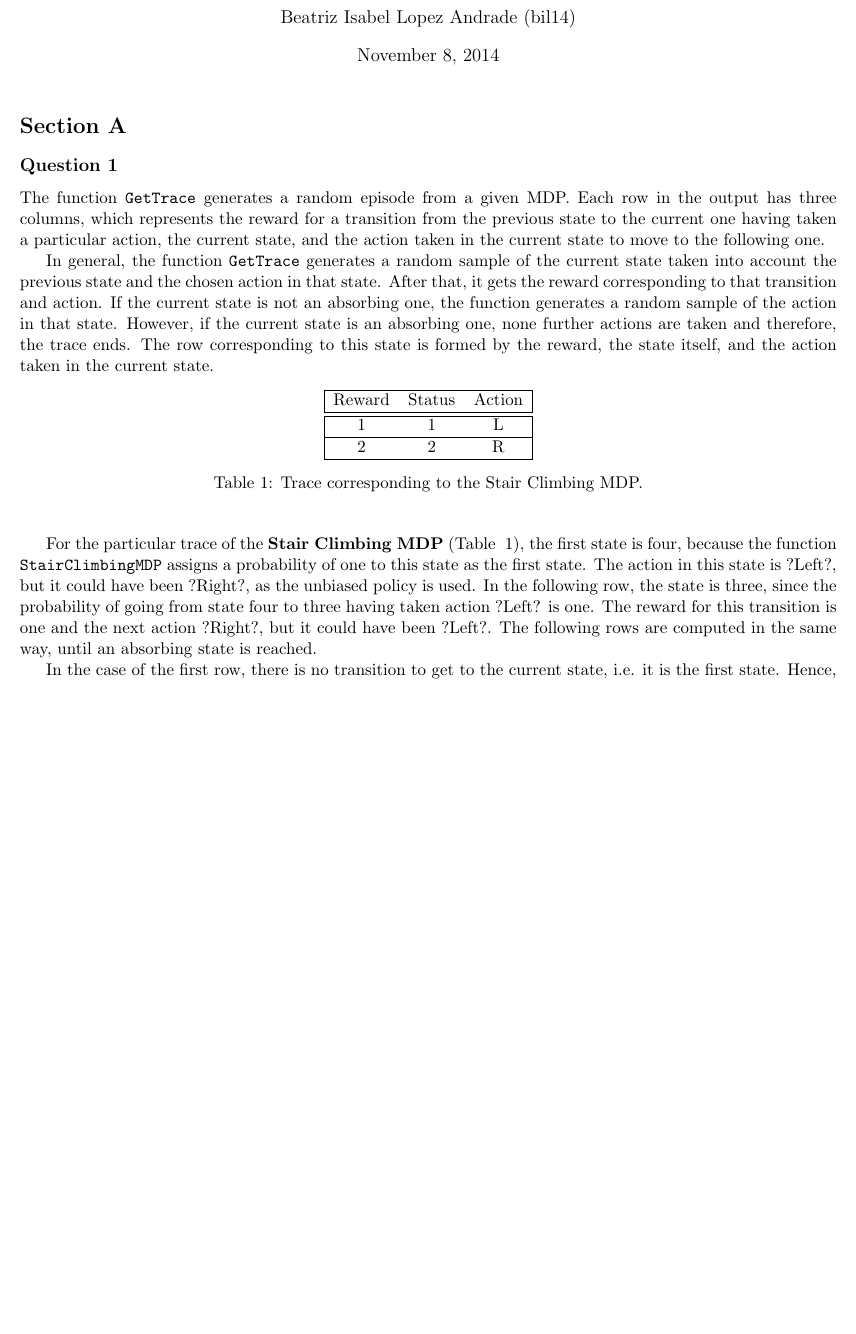
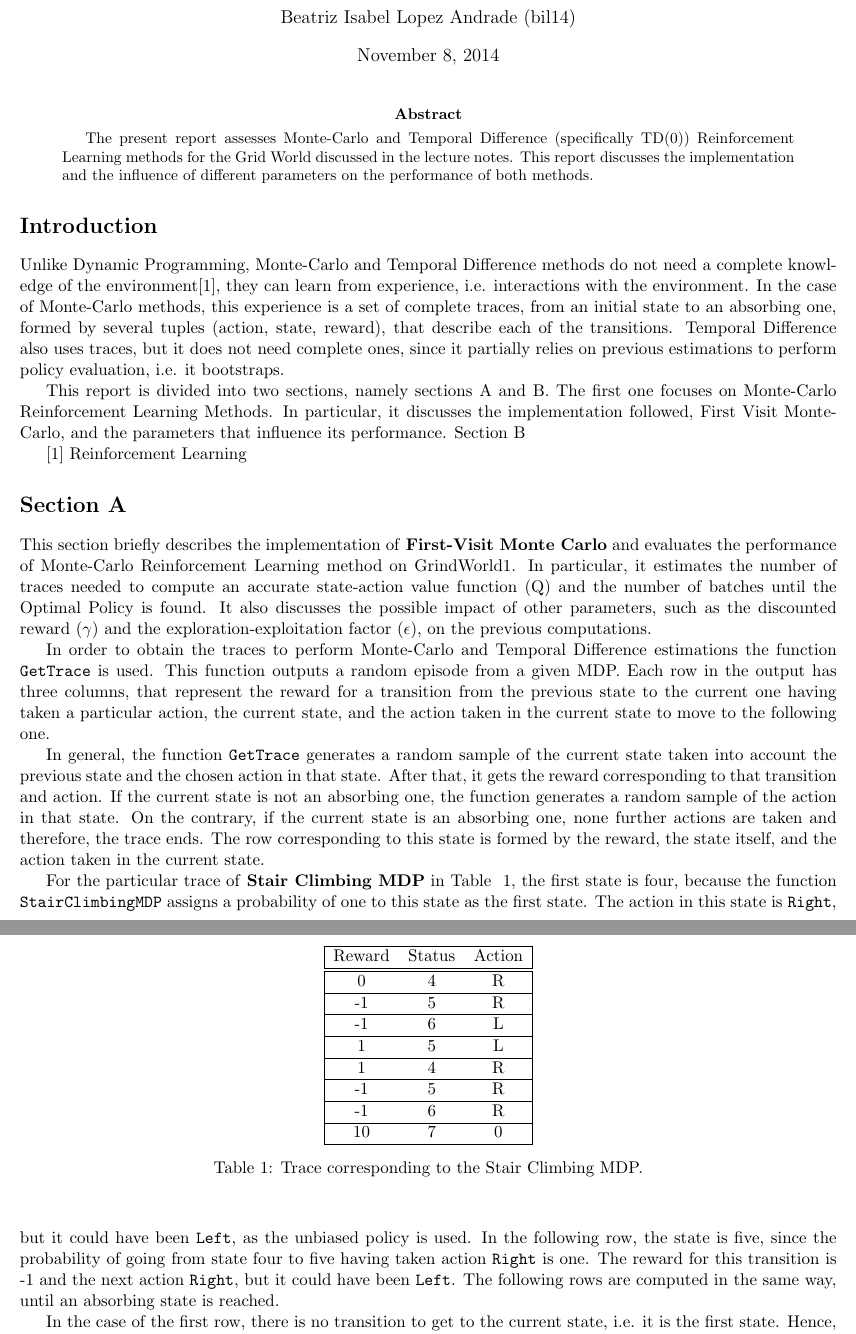
Before and after one commit to bisaloa/MLNC, a LaTeX paper (report/report.tex): part of the page before the commit and two parts of pages 1 and 2 of 2 after it, the two joined at a grey line, cut so that both start at the same text, the shorter picture padded with empty space. Compiled offline with pdfLaTeX.

Commit message:
CW: changes in part 1; variance added.

```diff
--- a/report/report.tex
+++ b/report/report.tex
@@ -2,12 +2,15 @@
 
 %\geometry{landscape}                		% Activate for rotated page geometry
 %\usepackage[parfill]{parskip}    		% Activate to begin paragraphs with an empty line rather than an indent
-\usepackage{graphicx}				% Use pdf, png, jpg, or eps§ with pdflatex; use eps in DVI mode
+%\usepackage{graphicx}				% Use pdf, png, jpg, or eps§ with pdflatex; use eps in DVI mode
 								% TeX will automatically convert eps --> pdf in pdflatex
 \usepackage{amssymb}
 \usepackage[cm]{fullpage}
 \usepackage{tabularx}
 \usepackage{float}
+\usepackage{amsmath}
+%\usepackage[lined,boxed,figure]{algorithm2e}
+\usepackage{algorithm}
 
 
 %SetFonts
@@ -26,27 +29,46 @@
 
 \begin{document}
 \maketitle
+\begin{abstract}
+The present report assesses Monte-Carlo and Temporal Difference (specifically TD(0)) Reinforcement Learning methods for the Grid World discussed in the lecture notes. This report discusses the implementation and the influence of different parameters on the performance of both methods.
+\end{abstract}
+
+\section*{Introduction}
+Unlike Dynamic Programming, Monte-Carlo and Temporal Difference methods do not need a complete knowledge of the environment[1], they can learn from experience, i.e. interactions with the environment. In the case of Monte-Carlo methods, this experience is a set of complete traces, from an initial state to an absorbing one, formed by several tuples (action, state, reward), that describe each of the transitions. Temporal Difference also uses traces, but it does not need complete ones, since it partially relies on previous estimations to perform policy evaluation, i.e. it bootstraps.
+
+This report is divided into two sections, namely sections A and B. The first one focuses on Monte-Carlo Reinforcement Learning Methods. In particular, it discusses the implementation followed, First Visit Monte-Carlo, and the parameters that influence its performance. Section B
+
+
+[1] Reinforcement Learning
+
 \section*{Section A}
-\subsection*{Question 1}
 
-The function  \texttt{GetTrace} generates a random episode from a given MDP. Each row in the output has three columns, which represents the reward for a transition from the previous state to the current one having taken a particular action, the current state, and the action taken in the current state to move to the following one.
+This section briefly describes the implementation of \textbf{First-Visit Monte Carlo} and evaluates the performance of Monte-Carlo Reinforcement Learning method on GrindWorld1. In particular, it estimates the number of traces needed to compute an accurate state-action value function (Q) and the number of batches until the Optimal Policy is found. It also discusses the possible impact of other parameters, such as the discounted reward ($\gamma$) and the exploration-exploitation factor ($\epsilon$), on the previous computations.
 
-In general, the function \texttt{GetTrace} generates a random sample of the current state taken into account the previous state and the chosen action in that state. After that, it gets the reward corresponding to that transition and action. If the current state is not an absorbing one, the function generates a random sample of the action in that state. However, if the current state is an absorbing one, none further actions are taken and therefore, the trace ends. The row corresponding to this state is formed by the reward, the state itself, and the action taken in the current state.
+In order to obtain the traces to perform Monte-Carlo and Temporal Difference estimations the function \texttt{GetTrace} is used. This function outputs a random episode from a given MDP. Each row in the output has three columns, that represent the reward for a transition from the previous state to the current one having taken a particular action, the current state, and the action taken in the current state to move to the following one.
+
+In general, the function \texttt{GetTrace} generates a random sample of the current state taken into account the previous state and the chosen action in that state. After that, it gets the reward corresponding to that transition and action. If the current state is not an absorbing one, the function generates a random sample of the action in that state. On the contrary, if the current state is an absorbing one, none further actions are taken and therefore, the trace ends. The row corresponding to this state is formed by the reward, the state itself, and the action taken in the current state.
 
 \begin{table}[!h]
 	\begin{center}
 		\begin{tabular}{ | c c  c | }
 		\hline
 		Reward & Status & Action \\ \hline \hline
-		1 & 1 & L \\ \hline
-		2 & 2 & R \\ \hline
+		0 & 4 & R \\ \hline
+		-1 & 5 & R \\ \hline
+		-1 & 6 & L \\ \hline
+		1 & 5 & L \\ \hline
+		1 & 4 & R \\ \hline
+		-1 & 5 & R \\ \hline
+		-1 & 6 & R \\ \hline
+		10 & 7 & 0 \\ \hline
 		\end{tabular}
 		\caption{Trace corresponding to the Stair Climbing MDP.\label{tab:traceStair}}
 
 	\end{center}
 \end{table}
 
-For the particular trace of the \textbf{Stair Climbing MDP} (Table ~\ref{tab:traceStair}), the first state is four, because the function \texttt{StairClimbingMDP} assigns a probability of one to this state as the first state. The action in this state is ?Left?, but it could have been ?Right?, as the unbiased policy is used. In the following row, the state is three, since the probability of going from state four to three having taken action ?Left? is one. The reward for this transition is one and the next action ?Right?, but it could have been ?Left?. The following rows are computed in the same way, until an absorbing state is reached.
+For the particular trace of \textbf{Stair Climbing MDP} in Table ~\ref{tab:traceStair}, the first state is four, because the function \texttt{StairClimbingMDP} assigns a probability of one to this state as the first state. The action in this state is \texttt{Right}, but it could have been \texttt{Left}, as the unbiased policy is used. In the following row, the state is five, since the probability of going from state four to five having taken action \texttt{Right} is one. The reward for this transition is -1 and the next action \texttt{Right}, but it could have been \texttt{Left}. The following rows are computed in the same way, until an absorbing state is reached.
 
 In the case of the first row, there is no transition to get to the current state, i.e. it is the first state. Hence, there is no reward for getting to that particular state. That is the reason why a dummy value is assigned to the first reward.
 
```
Also changed, not shown: report/report.tex (49 more changed lines), 10 other files.
